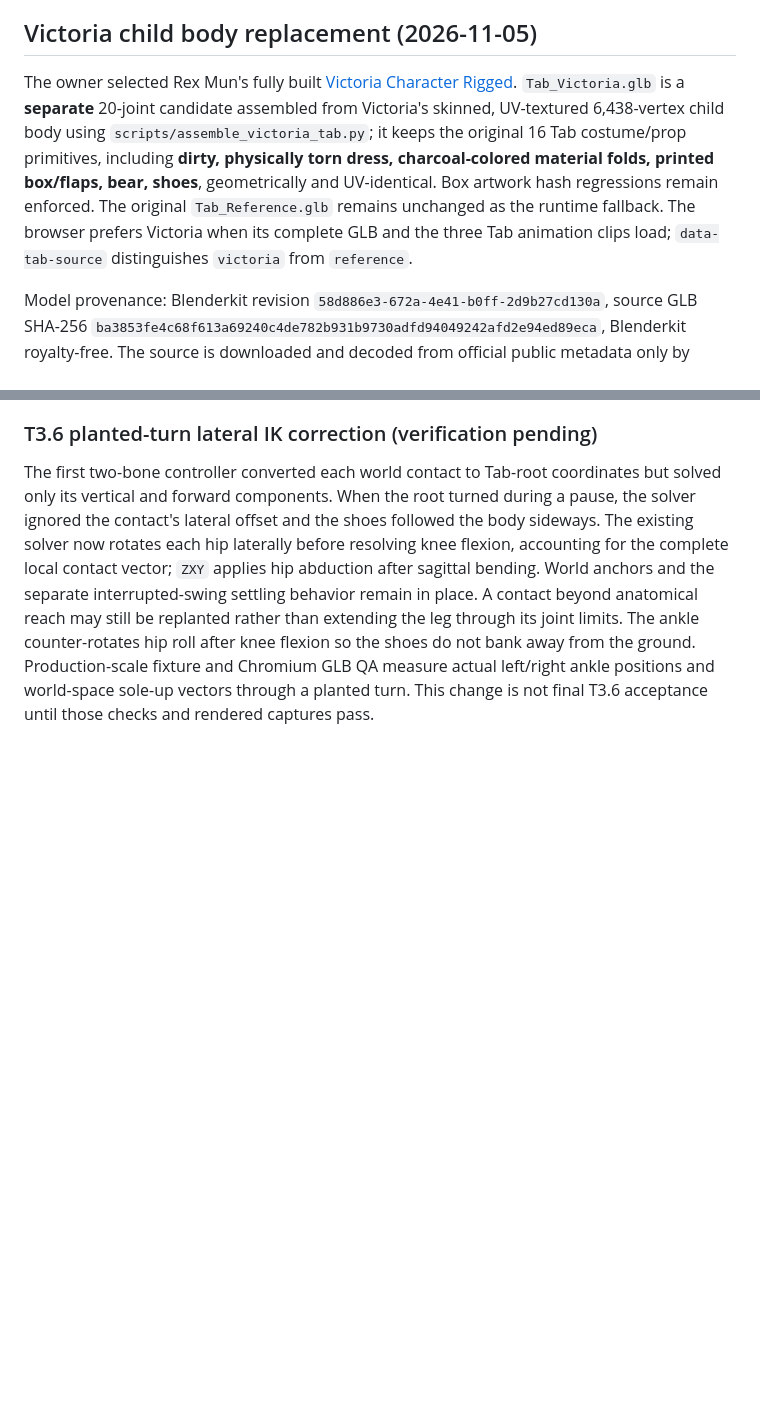
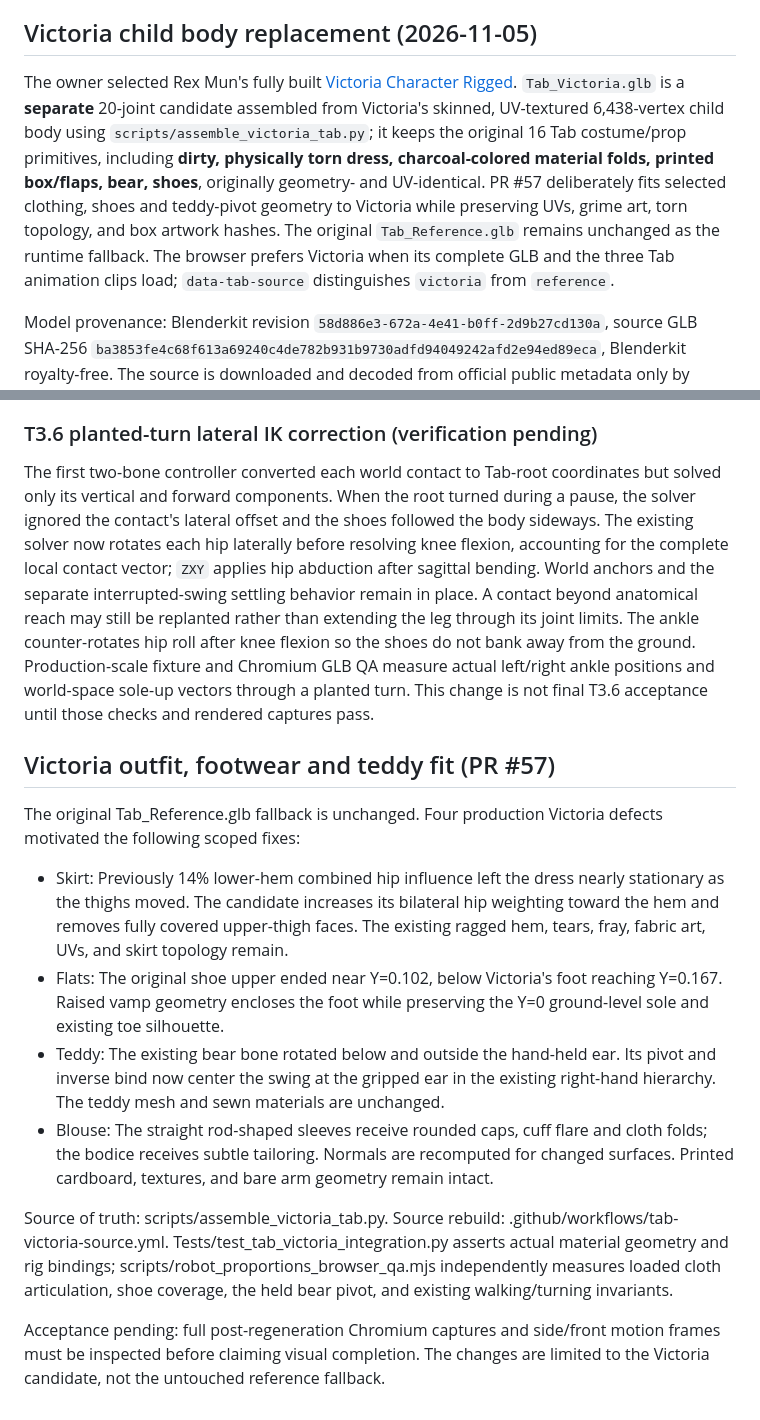
Before and after one commit to HereLiesAz/hahapewpew, a Markdown page: docs/tab-reference-model.md, 2 parts joined by grey strips. Rendered like a GitHub page; blank space fills up the shorter version.

Commit message:
Document bounded Victoria skirt, shoes, bear and blouse corrections

```diff
--- a/docs/tab-reference-model.md
+++ b/docs/tab-reference-model.md
@@ -29,7 +29,7 @@ This project is a public web app and GitHub repository. A shipped GLB in `public
 
 ## Victoria child body replacement (2026-11-05)
 
-The owner selected Rex Mun's fully built [Victoria Character Rigged](https://www.blenderkit.com/asset-gallery-detail/1fcc4446-1992-48ec-a160-9cd73ee35158/). `Tab_Victoria.glb` is a **separate** 20-joint candidate assembled from Victoria's skinned, UV-textured 6,438-vertex child body using `scripts/assemble_victoria_tab.py`; it keeps the original 16 Tab costume/prop primitives, including **dirty, physically torn dress, charcoal-colored material folds, printed box/flaps, bear, shoes**, geometrically and UV-identical. Box artwork hash regressions remain enforced. The original `Tab_Reference.glb` remains unchanged as the runtime fallback. The browser prefers Victoria when its complete GLB and the three Tab animation clips load; `data-tab-source` distinguishes `victoria` from `reference`.
+The owner selected Rex Mun's fully built [Victoria Character Rigged](https://www.blenderkit.com/asset-gallery-detail/1fcc4446-1992-48ec-a160-9cd73ee35158/). `Tab_Victoria.glb` is a **separate** 20-joint candidate assembled from Victoria's skinned, UV-textured 6,438-vertex child body using `scripts/assemble_victoria_tab.py`; it keeps the original 16 Tab costume/prop primitives, including **dirty, physically torn dress, charcoal-colored material folds, printed box/flaps, bear, shoes**, originally geometry- and UV-identical. PR #57 deliberately fits selected clothing, shoes and teddy-pivot geometry to Victoria while preserving UVs, grime art, torn topology, and box artwork hashes. The original `Tab_Reference.glb` remains unchanged as the runtime fallback. The browser prefers Victoria when its complete GLB and the three Tab animation clips load; `data-tab-source` distinguishes `victoria` from `reference`.
 
 Model provenance: Blenderkit revision `58d886e3-672a-4e41-b0ff-2d9b27cd130a`, source GLB SHA-256 `ba3853fe4c68f613a69240c4de782b931b9730adfd94049242afd2e94ed89eca`, Blenderkit royalty-free. The source is downloaded and decoded from official public metadata only by `.github/workflows/tab-victoria-source.yml`. Repacking the child body into the application does not transfer its copyright. Preserve attribution. The model's leg rest transforms were realigned to Victoria's anatomy; T3.6 separate locomotion and acting acceptance remains open. Neither this selection nor source loading constitutes sign-off on overall source-art fidelity.
 
@@ -62,3 +62,16 @@ bank away from the ground. Production-scale fixture and Chromium GLB QA
 measure actual left/right ankle positions and world-space sole-up vectors
 through a planted turn. This change is not final T3.6 acceptance until those
 checks and rendered captures pass.
+
+## Victoria outfit, footwear and teddy fit (PR #57)
+
+The original Tab_Reference.glb fallback is unchanged. Four production Victoria defects motivated the following scoped fixes:
+
+- Skirt: Previously 14% lower-hem combined hip influence left the dress nearly stationary as the thighs moved. The candidate increases its bilateral hip weighting toward the hem and removes fully covered upper-thigh faces. The existing ragged hem, tears, fray, fabric art, UVs, and skirt topology remain.
+- Flats: The original shoe upper ended near Y=0.102, below Victoria's foot reaching Y=0.167. Raised vamp geometry encloses the foot while preserving the Y=0 ground-level sole and existing toe silhouette.
+- Teddy: The existing bear bone rotated below and outside the hand-held ear. Its pivot and inverse bind now center the swing at the gripped ear in the existing right-hand hierarchy. The teddy mesh and sewn materials are unchanged.
+- Blouse: The straight rod-shaped sleeves receive rounded caps, cuff flare and cloth folds; the bodice receives subtle tailoring. Normals are recomputed for changed surfaces. Printed cardboard, textures, and bare arm geometry remain intact.
+
+Source of truth: scripts/assemble_victoria_tab.py. Source rebuild: .github/workflows/tab-victoria-source.yml. Tests/test_tab_victoria_integration.py asserts actual material geometry and rig bindings; scripts/robot_proportions_browser_qa.mjs independently measures loaded cloth articulation, shoe coverage, the held bear pivot, and existing walking/turning invariants.
+
+Acceptance pending: full post-regeneration Chromium captures and side/front motion frames must be inspected before claiming visual completion. The changes are limited to the Victoria candidate, not the untouched reference fallback.
```
